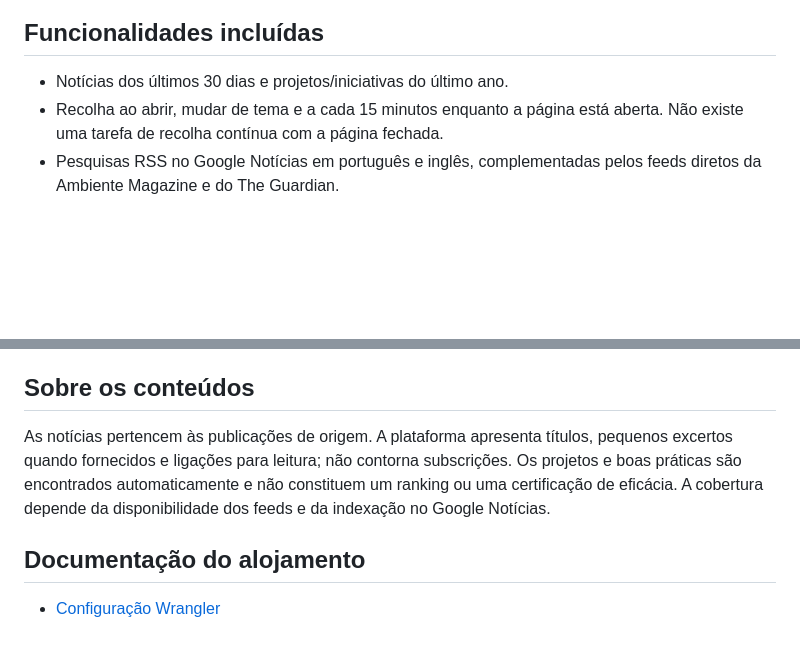
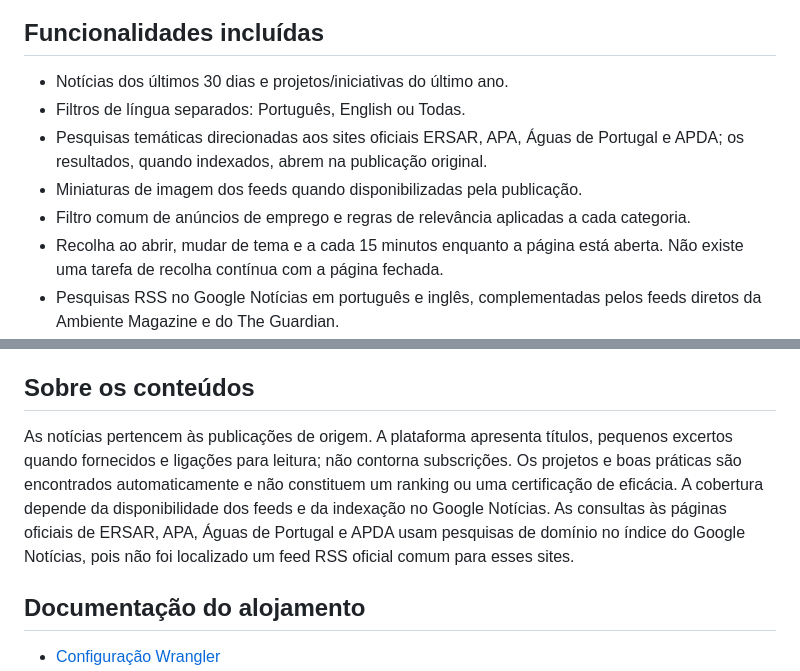
Before and after one commit to helder-filipe/prisma_news, a Markdown page: README.md, 2 parts joined by grey strips. Drawn GitHub-style; blank space fills up the shorter version.

```diff
--- a/README.md
+++ b/README.md
@@ -71,6 +71,10 @@ O login é feito na sua conta Cloudflare; não coloque tokens no repositório.
 ## Funcionalidades incluídas
 
 - Notícias dos últimos 30 dias e projetos/iniciativas do último ano.
+- Filtros de língua separados: Português, English ou Todas.
+- Pesquisas temáticas direcionadas aos sites oficiais ERSAR, APA, Águas de Portugal e APDA; os resultados, quando indexados, abrem na publicação original.
+- Miniaturas de imagem dos feeds quando disponibilizadas pela publicação.
+- Filtro comum de anúncios de emprego e regras de relevância aplicadas a cada categoria.
 - Recolha ao abrir, mudar de tema e a cada 15 minutos enquanto a página está aberta. Não existe uma tarefa de recolha contínua com a página fechada.
 - Pesquisas RSS no Google Notícias em português e inglês, complementadas pelos feeds diretos da Ambiente Magazine e do The Guardian.
 - Pesquisa por texto, ordenação por data e filtro por língua. «Internacional» refere-se à língua do título, não ao país. Em títulos ambíguos, utiliza-se a língua do feed, assinalada com um asterisco.
@@ -114,7 +118,7 @@ Os testes cobrem processamento RSS, língua, datas, duplicados, cache, falhas de
 
 ## Sobre os conteúdos
 
-As notícias pertencem às publicações de origem. A plataforma apresenta títulos, pequenos excertos quando fornecidos e ligações para leitura; não contorna subscrições. Os projetos e boas práticas são encontrados automaticamente e não constituem um ranking ou uma certificação de eficácia. A cobertura depende da disponibilidade dos feeds e da indexação no Google Notícias.
+As notícias pertencem às publicações de origem. A plataforma apresenta títulos, pequenos excertos quando fornecidos e ligações para leitura; não contorna subscrições. Os projetos e boas práticas são encontrados automaticamente e não constituem um ranking ou uma certificação de eficácia. A cobertura depende da disponibilidade dos feeds e da indexação no Google Notícias. As consultas às páginas oficiais de ERSAR, APA, Águas de Portugal e APDA usam pesquisas de domínio no índice do Google Notícias, pois não foi localizado um feed RSS oficial comum para esses sites.
 
 ## Documentação do alojamento
 
```
